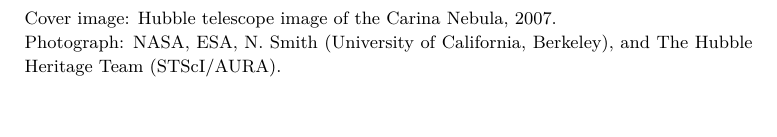
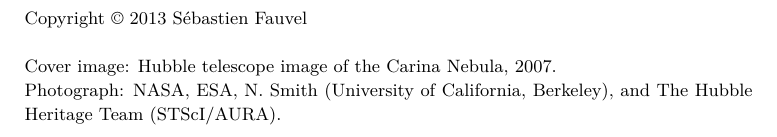
Before and after one commit to quantum-ethics/quantum-ethics, a LaTeX thesis (Quantum Field Theory.tex): part of page 2 of 83, cut at the place of the change, the shorter picture padded with empty space. Compiled offline with pdfLaTeX.

Commit message:
Added copyright notice

```diff
--- a/Quantum Field Theory.tex
+++ b/Quantum Field Theory.tex
@@ -269,7 +269,9 @@ of Quantum Field Theory
 
 \null
 \vfill
-\noindent{\small Cover image: Hubble telescope image of the Carina Nebula, 2007.\\
+\noindent{\small Copyright © 2013 Sébastien Fauvel \\
+\\
+Cover image: Hubble telescope image of the Carina Nebula, 2007.\\
 Photograph: NASA, ESA, N. Smith (University of California, Berkeley), and The Hubble Heritage Team (STScI/AURA).}
 
 \cleardoublepage
```
